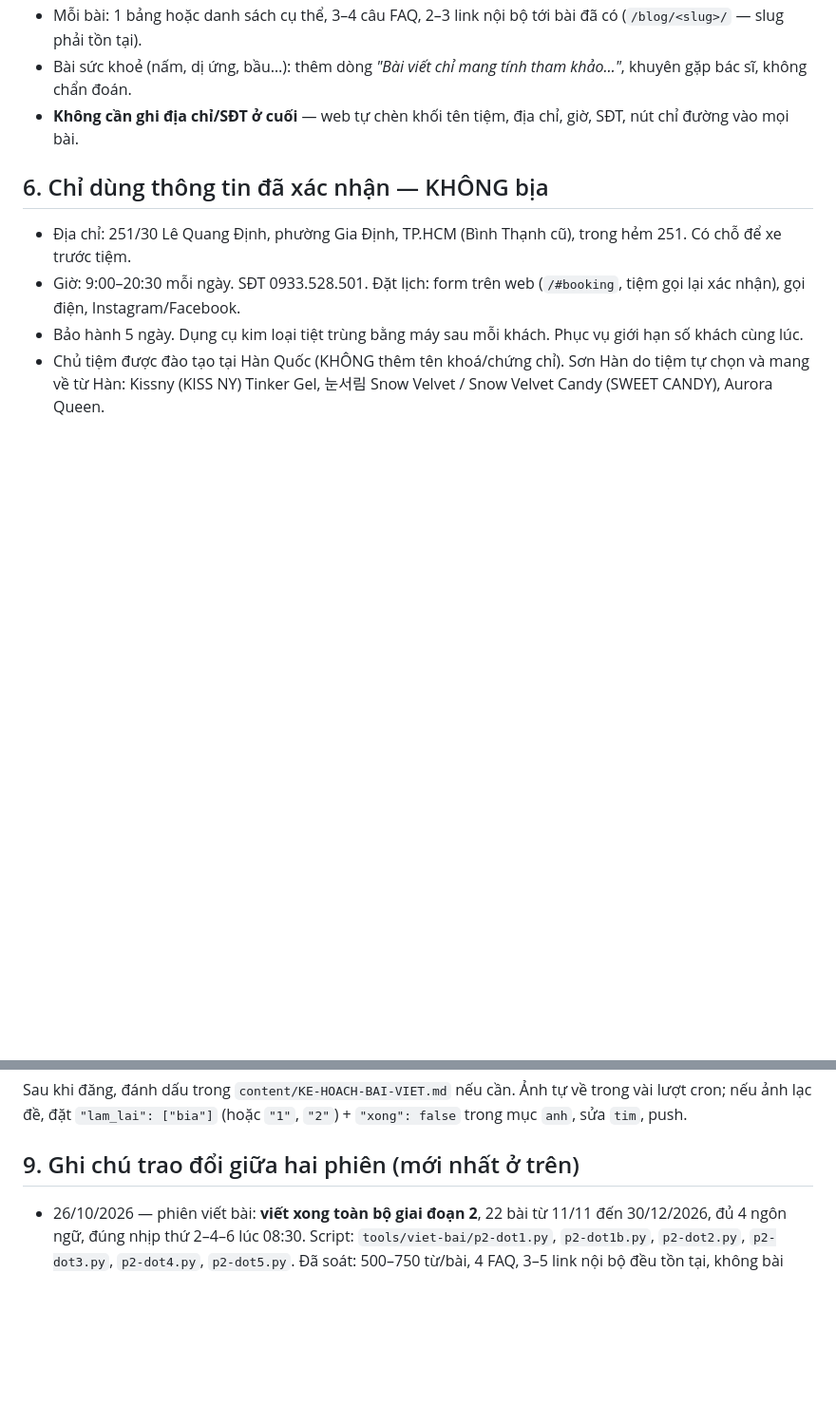
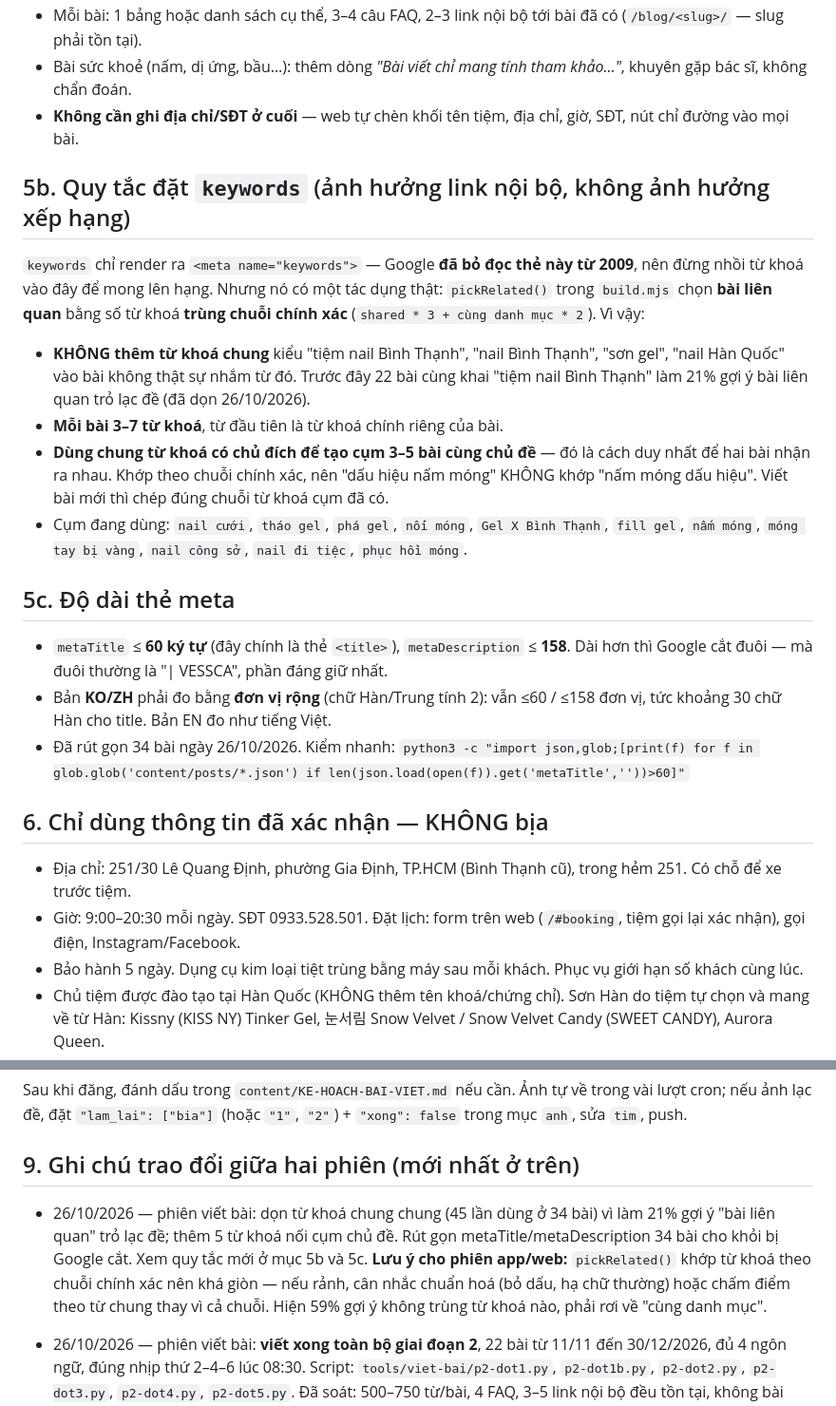
Before and after one commit to vessca-nail/vessca-web, a Markdown page: content/HUONG-DAN-VIET-BAI.md, 2 parts joined by grey strips. Shown at 95% size. Drawn GitHub-style; blank space fills up the shorter version.

Commit message:
Hướng dẫn: thêm quy tắc đặt keywords (mục 5b) và độ dài thẻ meta (mục 5c)
Co-Authored-By: Claude Opus 5 <noreply@anthropic.com>
Claude-Session: https://claude.ai/code/session_01SZDpMSQxZhdNLJ5pMAqJpX

```diff
--- a/content/HUONG-DAN-VIET-BAI.md
+++ b/content/HUONG-DAN-VIET-BAI.md
@@ -106,6 +106,32 @@ Kiểm tra nhanh: `ls content/posts/`.
 - Bài sức khoẻ (nấm, dị ứng, bầu…): thêm dòng *"Bài viết chỉ mang tính tham khảo…"*, khuyên gặp bác sĩ, không chẩn đoán.
 - **Không cần ghi địa chỉ/SĐT ở cuối** — web tự chèn khối tên tiệm, địa chỉ, giờ, SĐT, nút chỉ đường vào mọi bài.
 
+## 5b. Quy tắc đặt `keywords` (ảnh hưởng link nội bộ, không ảnh hưởng xếp hạng)
+
+`keywords` chỉ render ra `<meta name="keywords">` — Google **đã bỏ đọc thẻ này từ 2009**,
+nên đừng nhồi từ khoá vào đây để mong lên hạng. Nhưng nó có một tác dụng thật:
+`pickRelated()` trong `build.mjs` chọn **bài liên quan** bằng số từ khoá **trùng chuỗi
+chính xác** (`shared * 3 + cùng danh mục * 2`). Vì vậy:
+
+- **KHÔNG thêm từ khoá chung** kiểu "tiệm nail Bình Thạnh", "nail Bình Thạnh", "sơn gel",
+  "nail Hàn Quốc" vào bài không thật sự nhắm từ đó. Trước đây 22 bài cùng khai
+  "tiệm nail Bình Thạnh" làm 21% gợi ý bài liên quan trỏ lạc đề (đã dọn 26/10/2026).
+- **Mỗi bài 3–7 từ khoá**, từ đầu tiên là từ khoá chính riêng của bài.
+- **Dùng chung từ khoá có chủ đích để tạo cụm 3–5 bài cùng chủ đề** — đó là cách
+  duy nhất để hai bài nhận ra nhau. Khớp theo chuỗi chính xác, nên "dấu hiệu nấm móng"
+  KHÔNG khớp "nấm móng dấu hiệu". Viết bài mới thì chép đúng chuỗi từ khoá cụm đã có.
+- Cụm đang dùng: `nail cưới`, `tháo gel`, `phá gel`, `nối móng`, `Gel X Bình Thạnh`,
+  `fill gel`, `nấm móng`, `móng tay bị vàng`, `nail công sở`, `nail đi tiệc`, `phục hồi móng`.
+
+## 5c. Độ dài thẻ meta
+
+- `metaTitle` ≤ **60 ký tự** (đây chính là thẻ `<title>`), `metaDescription` ≤ **158**.
+  Dài hơn thì Google cắt đuôi — mà đuôi thường là "| VESSCA", phần đáng giữ nhất.
+- Bản **KO/ZH** phải đo bằng **đơn vị rộng** (chữ Hàn/Trung tính 2): vẫn ≤60 / ≤158 đơn vị,
+  tức khoảng 30 chữ Hàn cho title. Bản EN đo như tiếng Việt.
+- Đã rút gọn 34 bài ngày 26/10/2026. Kiểm nhanh:
+  `python3 -c "import json,glob;[print(f) for f in glob.glob('content/posts/*.json') if len(json.load(open(f)).get('metaTitle',''))>60]"`
+
 ## 6. Chỉ dùng thông tin đã xác nhận — KHÔNG bịa
 
 - Địa chỉ: 251/30 Lê Quang Định, phường Gia Định, TP.HCM (Bình Thạnh cũ), trong hẻm 251. Có chỗ để xe trước tiệm.
@@ -175,6 +201,12 @@ nếu ảnh lạc đề, đặt `"lam_lai": ["bia"]` (hoặc `"1"`, `"2"`) + `"x
 
 ## 9. Ghi chú trao đổi giữa hai phiên (mới nhất ở trên)
 
+- 26/10/2026 — phiên viết bài: dọn từ khoá chung chung (45 lần dùng ở 34 bài) vì làm 21% gợi ý
+  "bài liên quan" trỏ lạc đề; thêm 5 từ khoá nối cụm chủ đề. Rút gọn metaTitle/metaDescription
+  34 bài cho khỏi bị Google cắt. Xem quy tắc mới ở mục 5b và 5c. **Lưu ý cho phiên app/web:**
+  `pickRelated()` khớp từ khoá theo chuỗi chính xác nên khá giòn — nếu rảnh, cân nhắc chuẩn hoá
+  (bỏ dấu, hạ chữ thường) hoặc chấm điểm theo từ chung thay vì cả chuỗi. Hiện 59% gợi ý không
+  trùng từ khoá nào, phải rơi về "cùng danh mục".
 - 26/10/2026 — phiên viết bài: **viết xong toàn bộ giai đoạn 2**, 22 bài từ 11/11 đến 30/12/2026,
   đủ 4 ngôn ngữ, đúng nhịp thứ 2–4–6 lúc 08:30. Script: `tools/viet-bai/p2-dot1.py`, `p2-dot1b.py`,
   `p2-dot2.py`, `p2-dot3.py`, `p2-dot4.py`, `p2-dot5.py`. Đã soát: 500–750 từ/bài, 4 FAQ, 3–5 link
```
